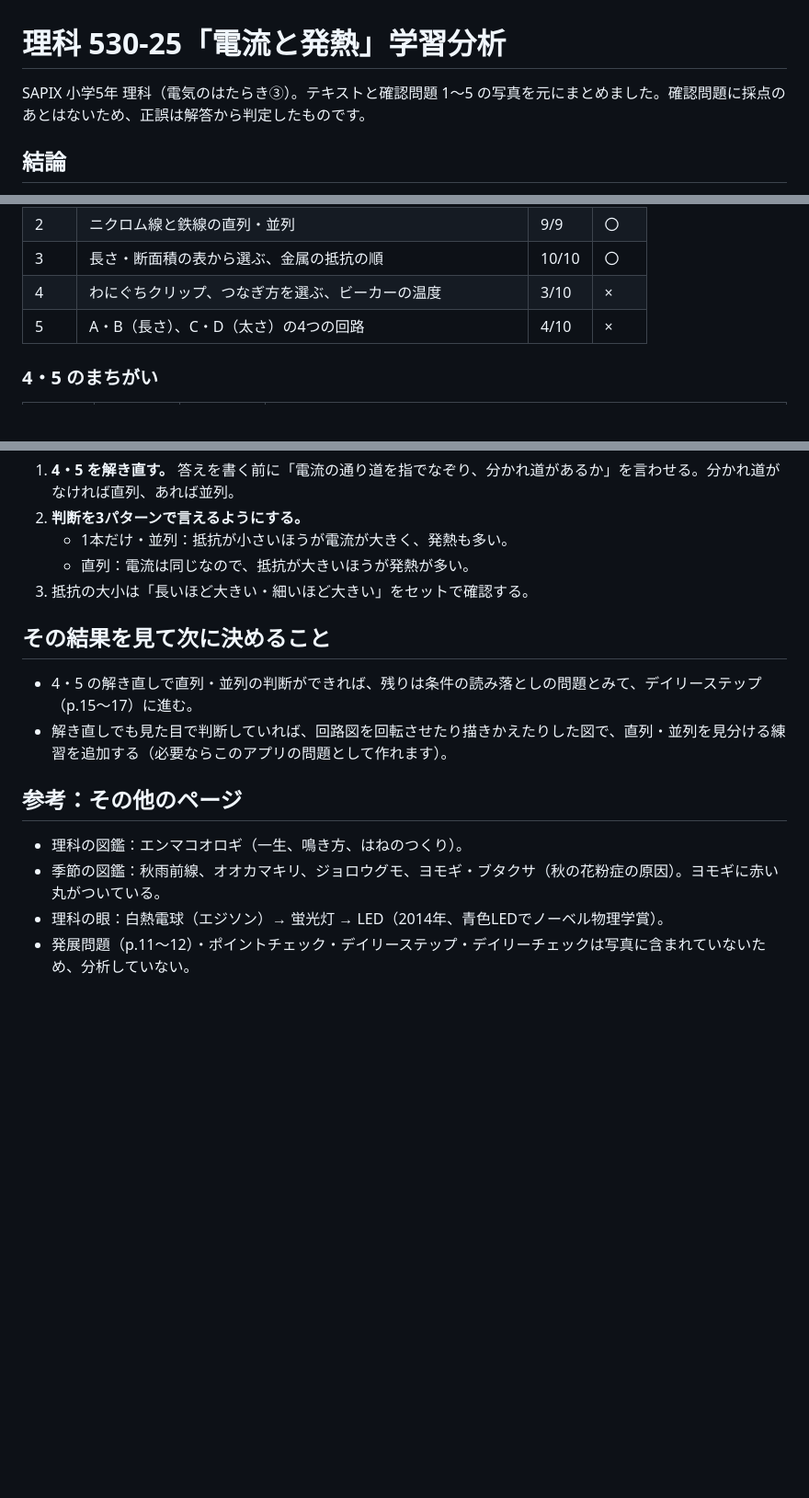
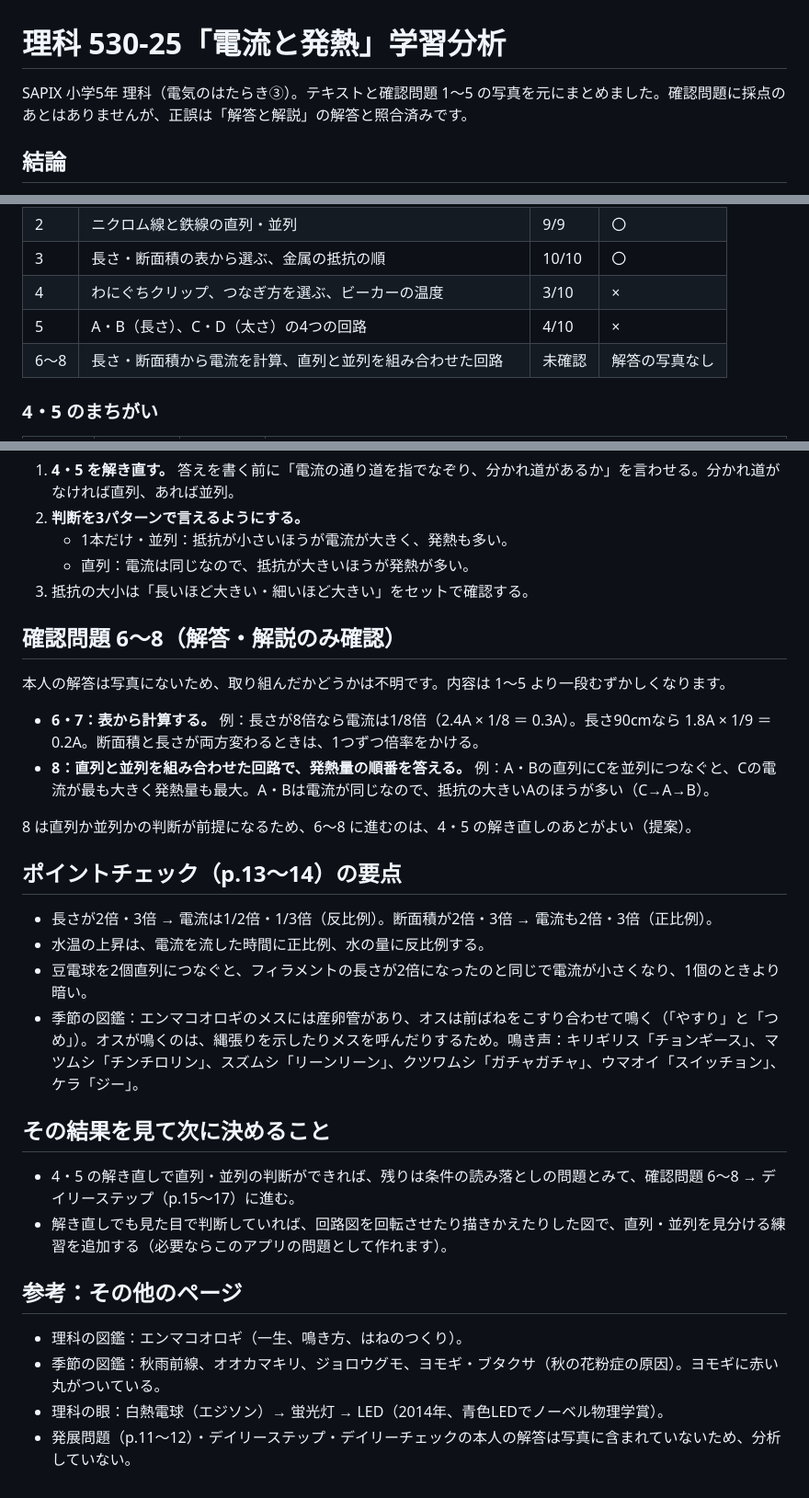
Before and after one commit to naoyanakajima-cyber/yuika-study, a Markdown page: science-530-25-analysis.md, 3 parts joined by grey strips. Shown at 92% size. GitHub-like rendering; blank space fills up the shorter version.

```diff
--- a/science-530-25-analysis.md
+++ b/science-530-25-analysis.md
@@ -1,6 +1,6 @@
 # 理科 530-25「電流と発熱」学習分析
 
-SAPIX 小学5年 理科（電気のはたらき③）。テキストと確認問題 1〜5 の写真を元にまとめました。確認問題に採点のあとはないため、正誤は解答から判定したものです。
+SAPIX 小学5年 理科（電気のはたらき③）。テキストと確認問題 1〜5 の写真を元にまとめました。確認問題に採点のあとはありませんが、正誤は「解答と解説」の解答と照合済みです。
 
 ## 結論
 
@@ -27,6 +27,7 @@ SAPIX 小学5年 理科（電気のはたらき③）。テキストと確認問
 | 3 | 長さ・断面積の表から選ぶ、金属の抵抗の順 | 10/10 | 〇 |
 | 4 | わにぐちクリップ、つなぎ方を選ぶ、ビーカーの温度 | 3/10 | × |
 | 5 | A・B（長さ）、C・D（太さ）の4つの回路 | 4/10 | × |
+| 6〜8 | 長さ・断面積から電流を計算、直列と並列を組み合わせた回路 | 未確認 | 解答の写真なし |
 
 ### 4・5 のまちがい
 
@@ -62,9 +63,25 @@ SAPIX 小学5年 理科（電気のはたらき③）。テキストと確認問
    - 直列：電流は同じなので、抵抗が大きいほうが発熱が多い。
 3. 抵抗の大小は「長いほど大きい・細いほど大きい」をセットで確認する。
 
+## 確認問題 6〜8（解答・解説のみ確認）
+
+本人の解答は写真にないため、取り組んだかどうかは不明です。内容は 1〜5 より一段むずかしくなります。
+
+- **6・7：表から計算する。** 例：長さが8倍なら電流は1/8倍（2.4A × 1/8 ＝ 0.3A）。長さ90cmなら 1.8A × 1/9 ＝ 0.2A。断面積と長さが両方変わるときは、1つずつ倍率をかける。
+- **8：直列と並列を組み合わせた回路で、発熱量の順番を答える。** 例：A・Bの直列にCを並列につなぐと、Cの電流が最も大きく発熱量も最大。A・Bは電流が同じなので、抵抗の大きいAのほうが多い（C→A→B）。
+
+8 は直列か並列かの判断が前提になるため、6〜8 に進むのは、4・5 の解き直しのあとがよい（提案）。
+
+## ポイントチェック（p.13〜14）の要点
+
+- 長さが2倍・3倍 → 電流は1/2倍・1/3倍（反比例）。断面積が2倍・3倍 → 電流も2倍・3倍（正比例）。
+- 水温の上昇は、電流を流した時間に正比例、水の量に反比例する。
+- 豆電球を2個直列につなぐと、フィラメントの長さが2倍になったのと同じで電流が小さくなり、1個のときより暗い。
+- 季節の図鑑：エンマコオロギのメスには産卵管があり、オスは前ばねをこすり合わせて鳴く（「やすり」と「つめ」）。オスが鳴くのは、縄張りを示したりメスを呼んだりするため。鳴き声：キリギリス「チョンギース」、マツムシ「チンチロリン」、スズムシ「リーンリーン」、クツワムシ「ガチャガチャ」、ウマオイ「スイッチョン」、ケラ「ジー」。
+
 ## その結果を見て次に決めること
 
-- 4・5 の解き直しで直列・並列の判断ができれば、残りは条件の読み落としの問題とみて、デイリーステップ（p.15〜17）に進む。
+- 4・5 の解き直しで直列・並列の判断ができれば、残りは条件の読み落としの問題とみて、確認問題 6〜8 → デイリーステップ（p.15〜17）に進む。
 - 解き直しでも見た目で判断していれば、回路図を回転させたり描きかえたりした図で、直列・並列を見分ける練習を追加する（必要ならこのアプリの問題として作れます）。
 
 ## 参考：その他のページ
@@ -72,4 +89,4 @@ SAPIX 小学5年 理科（電気のはたらき③）。テキストと確認問
 - 理科の図鑑：エンマコオロギ（一生、鳴き方、はねのつくり）。
 - 季節の図鑑：秋雨前線、オオカマキリ、ジョロウグモ、ヨモギ・ブタクサ（秋の花粉症の原因）。ヨモギに赤い丸がついている。
 - 理科の眼：白熱電球（エジソン）→ 蛍光灯 → LED（2014年、青色LEDでノーベル物理学賞）。
-- 発展問題（p.11〜12）・ポイントチェック・デイリーステップ・デイリーチェックは写真に含まれていないため、分析していない。
+- 発展問題（p.11〜12）・デイリーステップ・デイリーチェックの本人の解答は写真に含まれていないため、分析していない。
```
Also changed, not shown: social-kamakura-analysis.md (added, +88 -0 lines).
